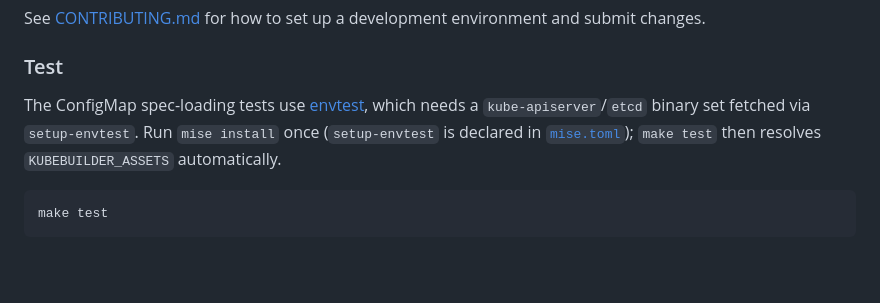
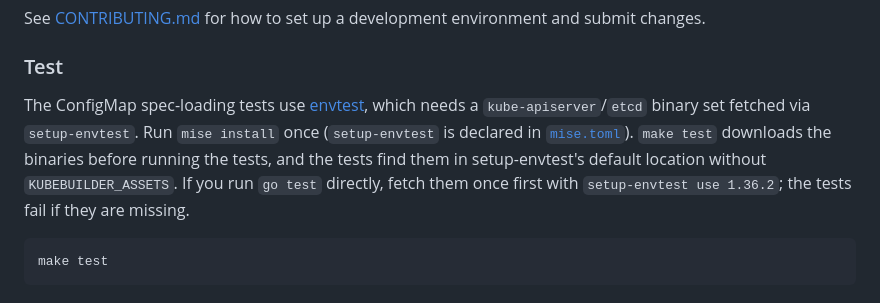
Before and after one commit to nonchan7720/manifold, a Markdown page: README.md, the part around the change. Rendered like a GitHub page; blank space fills up the shorter version.

````diff
--- a/README.md
+++ b/README.md
@@ -941,7 +941,7 @@ See [CONTRIBUTING.md](CONTRIBUTING.md) for how to set up a development environme
 
 ### Test
 
-The ConfigMap spec-loading tests use [envtest](https://book.kubebuilder.io/reference/envtest.html), which needs a `kube-apiserver`/`etcd` binary set fetched via `setup-envtest`. Run `mise install` once (`setup-envtest` is declared in [`mise.toml`](mise.toml)); `make test` then resolves `KUBEBUILDER_ASSETS` automatically.
+The ConfigMap spec-loading tests use [envtest](https://book.kubebuilder.io/reference/envtest.html), which needs a `kube-apiserver`/`etcd` binary set fetched via `setup-envtest`. Run `mise install` once (`setup-envtest` is declared in [`mise.toml`](mise.toml)). `make test` downloads the binaries before running the tests, and the tests find them in setup-envtest's default location without `KUBEBUILDER_ASSETS`. If you run `go test` directly, fetch them once first with `setup-envtest use 1.36.2`; the tests fail if they are missing.
 
 ```bash
 make test
````
Also changed, not shown: README_ja.md (+1 -1 lines).
